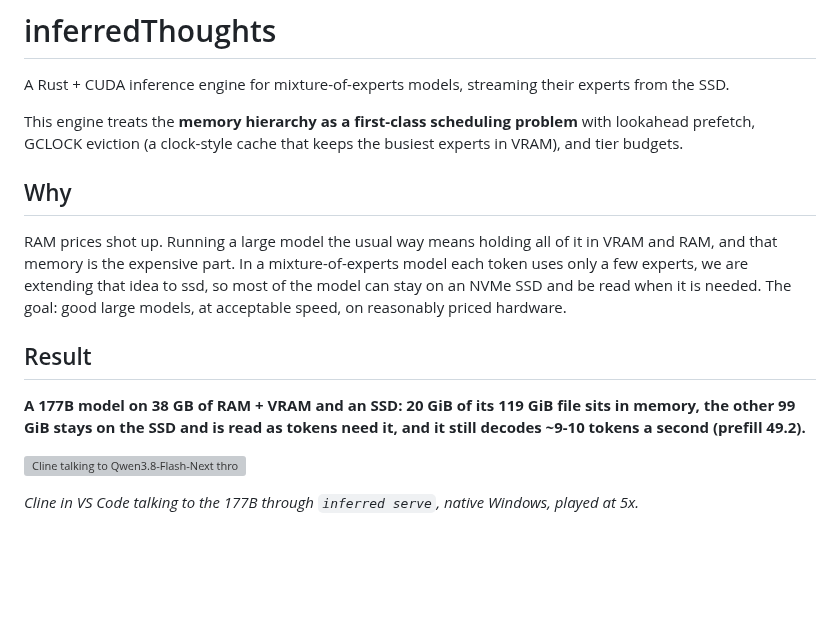
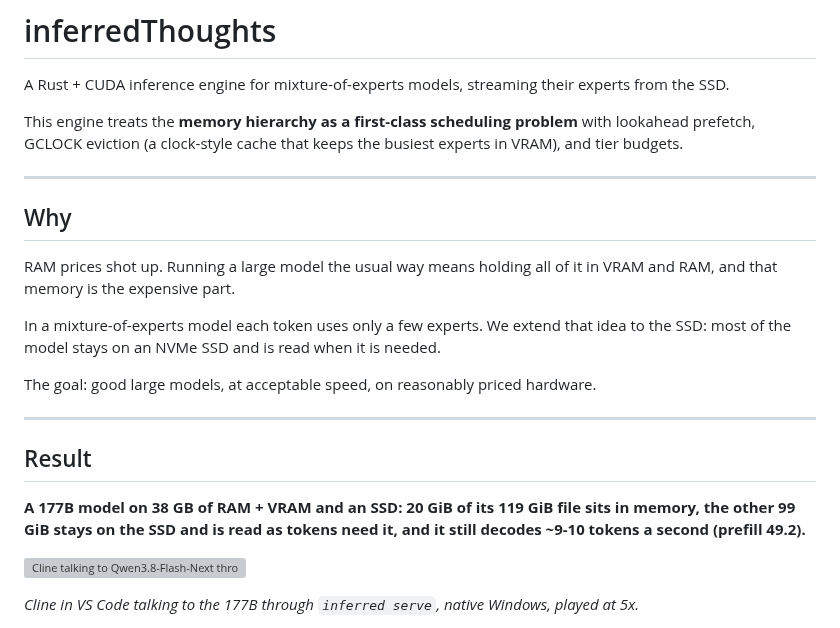
Before and after one commit to compiledthoughts/Inferred-Thoughts, a Markdown page: README.md, the part around one of its changes. GitHub-like rendering; blank space fills up the shorter version; grey boxes are pictures that could not be loaded.

Commit message:
README: rules between sections and shorter paragraphs
Co-Authored-By: Claude Opus 5.5 <noreply@anthropic.com>

```diff
--- a/README.md
+++ b/README.md
@@ -3,17 +3,26 @@
 A Rust + CUDA inference engine for mixture-of-experts models, streaming their
 experts from the SSD.
 
-This engine treats the __memory hierarchy as a first-class scheduling problem__
-with lookahead prefetch, GCLOCK eviction (a clock-style cache that keeps the busiest experts in VRAM), and tier budgets.
+This engine treats the __memory hierarchy as a first-class scheduling problem__ with lookahead prefetch, GCLOCK eviction (a clock-style cache that keeps the busiest experts in VRAM), and tier budgets.
+
+---
 
 ## Why
 
-RAM prices shot up. Running a large model the usual way means holding all of it in VRAM and RAM, and that memory is the expensive part. In a
-mixture-of-experts model each token uses only a few experts, we are extending that idea to ssd,  so most of the model can stay on an NVMe SSD and be read when it is needed. The goal: good large models, at acceptable speed, on reasonably priced hardware.
+RAM prices shot up. Running a large model the usual way means holding all of it in VRAM and RAM, and that memory is the expensive part.
+
+In a mixture-of-experts model each token uses only a few experts. We extend that idea to the SSD: most of the model stays on an NVMe SSD and is read when it is needed.
+
+The goal: good large models, at acceptable speed, on reasonably priced hardware.
+
+---
 
 ## Result
 
 **A 177B model on 38 GB of RAM + VRAM and an SSD: 20 GiB of its 119 GiB file sits in memory, the other 99 GiB stays on the SSD and is read as tokens need it, and it still decodes ~9-10 tokens a second (prefill 49.2).**
+
+
+
 
 ![Cline talking to Qwen3.8-Flash-Next through inferred serve on Windows, 5x speed](docs/demo.gif)
 
```
Also changed, not shown: other parts of README.md (+15 -4 lines).
